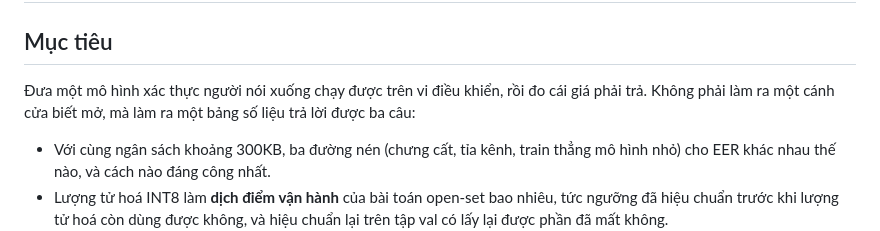
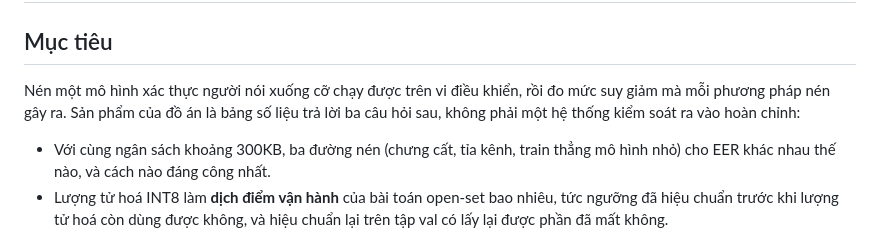
Before and after one commit to ttqteo/IT2058_EdgeAI, a Markdown page: docs/ke-hoach.md, the part around the change. GitHub-like rendering.

```diff
--- a/docs/ke-hoach.md
+++ b/docs/ke-hoach.md
@@ -2,7 +2,7 @@
 
 ## Mục tiêu
 
-Đưa một mô hình xác thực người nói xuống chạy được trên vi điều khiển, rồi đo cái giá phải trả. Không phải làm ra một cánh cửa biết mở, mà làm ra một bảng số liệu trả lời được ba câu:
+Nén một mô hình xác thực người nói xuống cỡ chạy được trên vi điều khiển, rồi đo mức suy giảm mà mỗi phương pháp nén gây ra. Sản phẩm của đồ án là bảng số liệu trả lời ba câu hỏi sau, không phải một hệ thống kiểm soát ra vào hoàn chỉnh:
 
 - Với cùng ngân sách khoảng 300KB, ba đường nén (chưng cất, tỉa kênh, train thẳng mô hình nhỏ) cho EER khác nhau thế nào, và cách nào đáng công nhất.
 - Lượng tử hoá INT8 làm **dịch điểm vận hành** của bài toán open-set bao nhiêu, tức ngưỡng đã hiệu chuẩn trước khi lượng tử hoá còn dùng được không, và hiệu chuẩn lại trên tập val có lấy lại được phần đã mất không.
```
Also changed, not shown: README.md (+1 -1 lines), docs/pipeline.md (+2 -2 lines).
